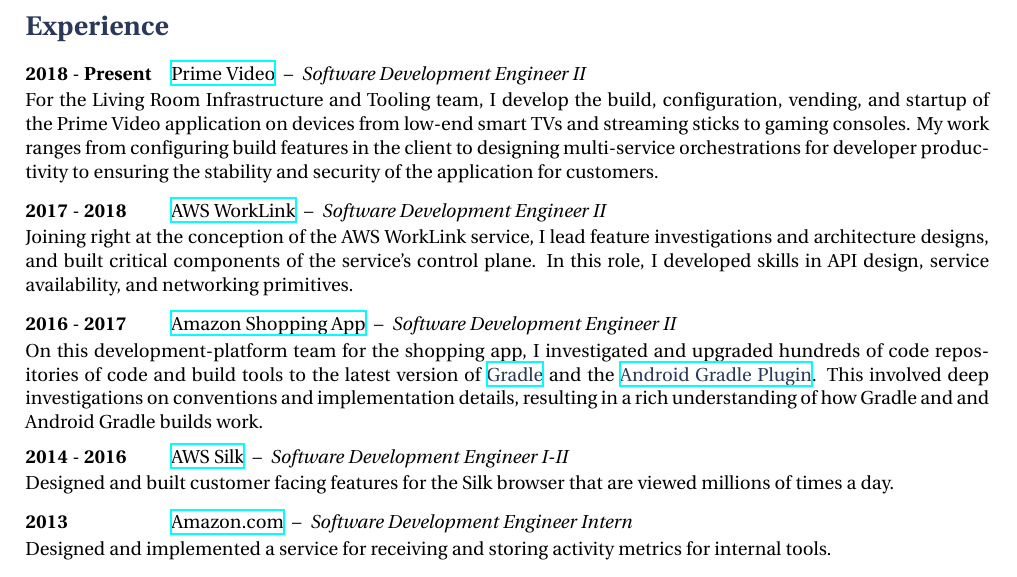
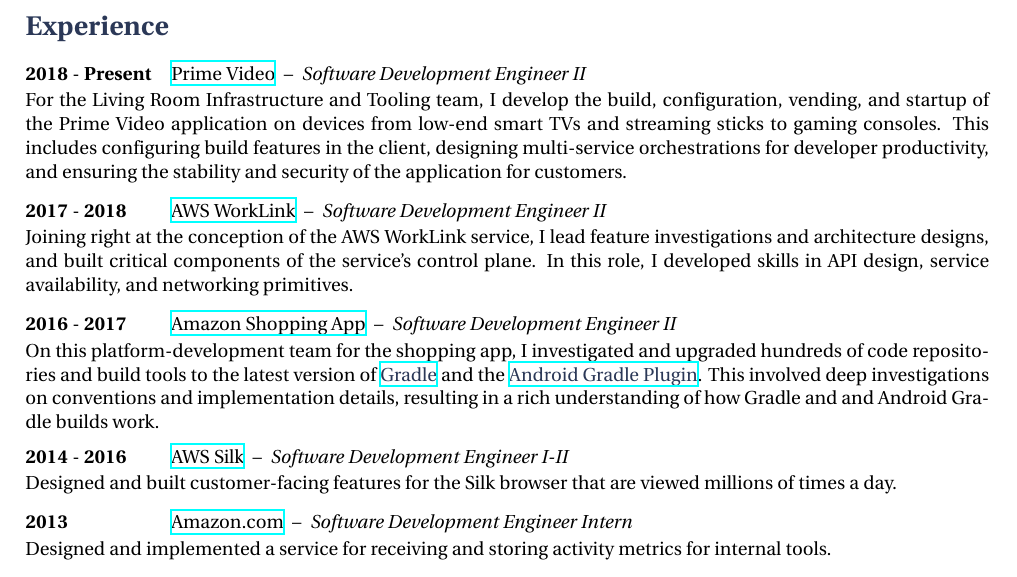
Before and after one commit to quittle/resume, a LaTeX document (src/main.tex, which reads src/sections/employment.tex): part of the page, cut so that both start at the same text. Compiled offline with XeLaTeX.

Commit message:
Further editting

```diff
--- a/src/sections/employment.tex
+++ b/src/sections/employment.tex
@@ -3,7 +3,7 @@
 {Prime Video} {https://www.amazon.com/b?node=17020161011}
 {Software Development Engineer II}
 {
-    For the Living Room Infrastructure and Tooling team, I develop the build, configuration, vending, and startup of the Prime Video application on devices from low-end smart TVs and streaming sticks to gaming consoles. My work ranges from configuring build features in the client to designing multi-service orchestrations for developer productivity to ensuring the stability and security of the application for customers.
+    For the Living Room Infrastructure and Tooling team, I develop the build, configuration, vending, and startup of the Prime Video application on devices from low-end smart TVs and streaming sticks to gaming consoles. This includes configuring build features in the client, designing multi-service orchestrations for developer productivity, and ensuring the stability and security of the application for customers.
 }
 
 \job
@@ -19,7 +19,7 @@
 {Amazon Shopping App} {https://amazon.com/mobileapps}
 {Software Development Engineer II}
 {
-    On this development-platform team for the shopping app, I investigated and upgraded hundreds of code repositories of code and build tools to the latest version of \coloredlink {https://gradle.org} {Gradle} and the \coloredlink {https://developer.android.com/studio/build/index.html} {Android Gradle Plugin}. This involved deep investigations on conventions and implementation details, resulting in a rich understanding of how Gradle and and Android Gradle builds work.
+    On this platform-development team for the shopping app, I investigated and upgraded hundreds of code repositories and build tools to the latest version of \coloredlink {https://gradle.org} {Gradle} and the \coloredlink {https://developer.android.com/studio/build/index.html} {Android Gradle Plugin}. This involved deep investigations on conventions and implementation details, resulting in a rich understanding of how Gradle and and Android Gradle builds work.
 }
 
 \job
@@ -27,7 +27,7 @@
 {AWS Silk} {http://docs.aws.amazon.com/silk/latest/developerguide/introduction.html}
 {Software Development Engineer I-II}
 {
-    Designed and built customer facing features for the Silk browser that are viewed millions of times a day.
+    Designed and built customer-facing features for the Silk browser that are viewed millions of times a day.
 }
 
 \job
```
